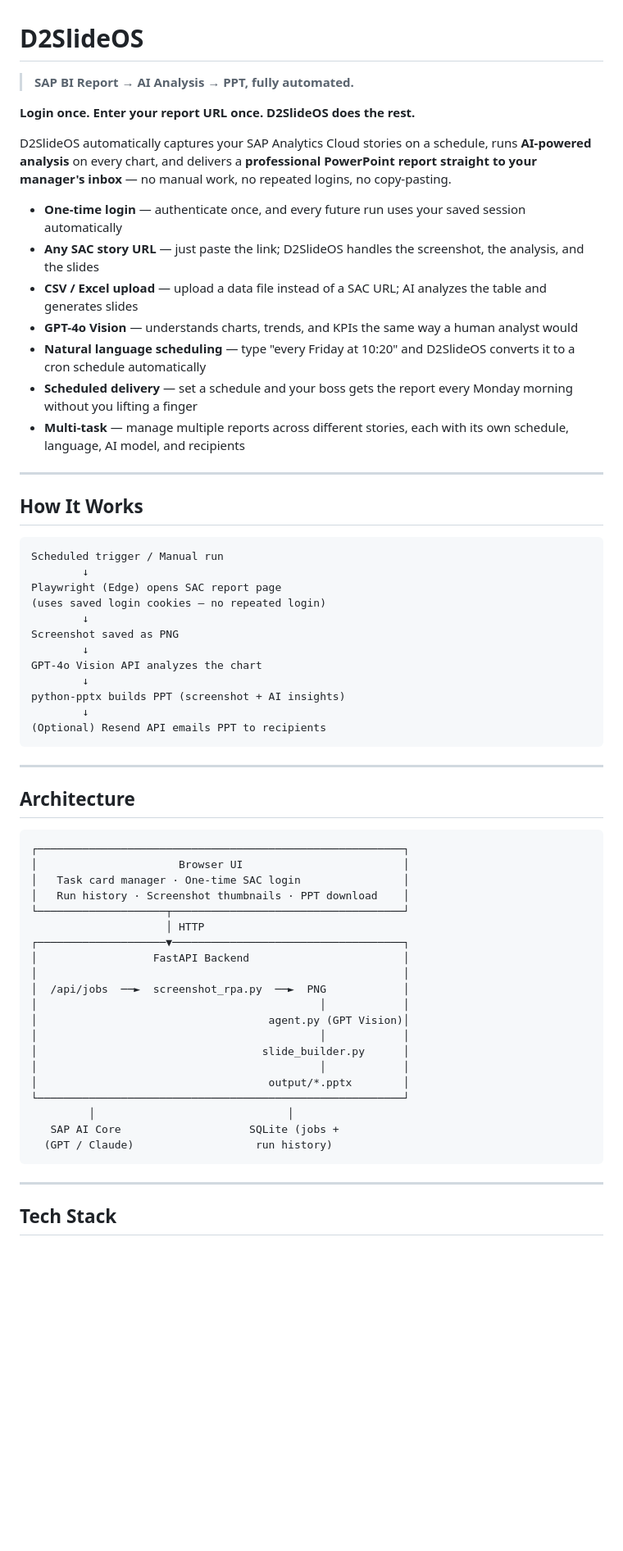
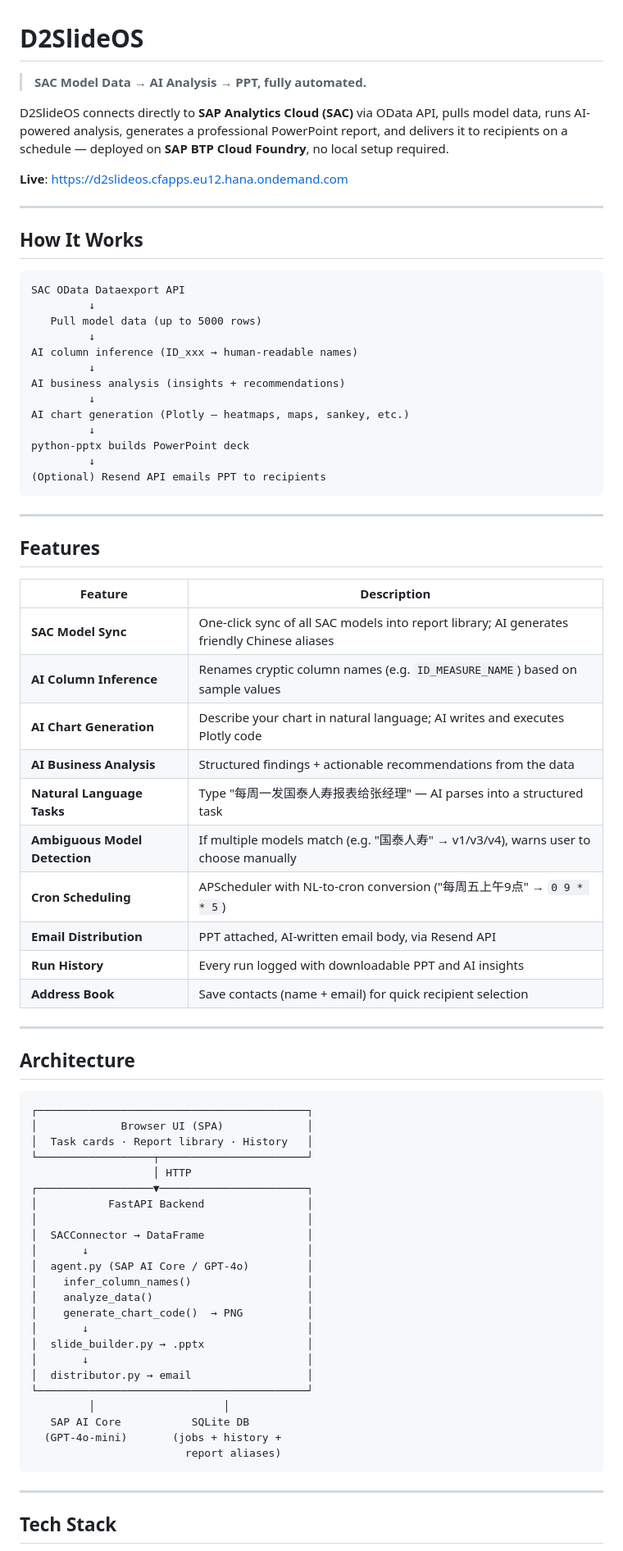
Before and after one commit to aidensap/D2SlideOS, a Markdown page: README.md, the part around one of its changes. Shown at 82% size. Rendered like a GitHub page; blank space fills up the shorter version.

````diff
--- a/README.md
+++ b/README.md
@@ -1,63 +1,76 @@
 # D2SlideOS
 
-> **SAP BI Report → AI Analysis → PPT, fully automated.**
+> **SAC Model Data → AI Analysis → PPT, fully automated.**
 
-**Login once. Enter your report URL once. D2SlideOS does the rest.**
+D2SlideOS connects directly to **SAP Analytics Cloud (SAC)** via OData API, pulls model data, runs AI-powered analysis, generates a professional PowerPoint report, and delivers it to recipients on a schedule — deployed on **SAP BTP Cloud Foundry**, no local setup required.
 
-D2SlideOS automatically captures your SAP Analytics Cloud stories on a schedule, runs **AI-powered analysis** on every chart, and delivers a **professional PowerPoint report straight to your manager's inbox** — no manual work, no repeated logins, no copy-pasting.
-
-- **One-time login** — authenticate once, and every future run uses your saved session automatically
-- **Any SAC story URL** — just paste the link; D2SlideOS handles the screenshot, the analysis, and the slides
-- **CSV / Excel upload** — upload a data file instead of a SAC URL; AI analyzes the table and generates slides
-- **GPT-4o Vision** — understands charts, trends, and KPIs the same way a human analyst would
-- **Natural language scheduling** — type "every Friday at 10:20" and D2SlideOS converts it to a cron schedule automatically
-- **Scheduled delivery** — set a schedule and your boss gets the report every Monday morning without you lifting a finger
-- **Multi-task** — manage multiple reports across different stories, each with its own schedule, language, AI model, and recipients
+**Live**: https://d2slideos.cfapps.eu12.hana.ondemand.com
 
 ---
 
 ## How It Works
 
 ```
-Scheduled trigger / Manual run
-        ↓
-Playwright (Edge) opens SAC report page
-(uses saved login cookies — no repeated login)
-        ↓
-Screenshot saved as PNG
-        ↓
-GPT-4o Vision API analyzes the chart
-        ↓
-python-pptx builds PPT (screenshot + AI insights)
-        ↓
+SAC OData Dataexport API
+         ↓
+   Pull model data (up to 5000 rows)
+         ↓
+AI column inference (ID_xxx → human-readable names)
+         ↓
+AI business analysis (insights + recommendations)
+         ↓
+AI chart generation (Plotly — heatmaps, maps, sankey, etc.)
+         ↓
+python-pptx builds PowerPoint deck
+         ↓
 (Optional) Resend API emails PPT to recipients
 ```
+
+---
+
+## Features
+
+| Feature | Description |
+|---------|-------------|
+| **SAC Model Sync** | One-click sync of all SAC models into report library; AI generates friendly Chinese aliases |
+| **AI Column Inference** | Renames cryptic column names (e.g. `ID_MEASURE_NAME`) based on sample values |
+| **AI Chart Generation** | Describe your chart in natural language; AI writes and executes Plotly code |
+| **AI Business Analysis** | Structured findings + actionable recommendations from the data |
+| **Natural Language Tasks** | Type "每周一发国泰人寿报表给张经理" — AI parses into a structured task |
+| **Ambiguous Model Detection** | If multiple models match (e.g. "国泰人寿" → v1/v3/v4), warns user to choose manually |
+| **Cron Scheduling** | APScheduler with NL-to-cron conversion ("每周五上午9点" → `0 9 * * 5`) |
+| **Email Distribution** | PPT attached, AI-written email body, via Resend API |
+| **Run History** | Every run logged with downloadable PPT and AI insights |
+| **Address Book** | Save contacts (name + email) for quick recipient selection |
 
 ---
 
 ## Architecture
 
 ```
-┌─────────────────────────────────────────────────────────┐
-│                      Browser UI                         │
-│   Task card manager · One-time SAC login                │
-│   Run history · Screenshot thumbnails · PPT download    │
-└────────────────────┬────────────────────────────────────┘
-                     │ HTTP
-┌────────────────────▼────────────────────────────────────┐
-│                  FastAPI Backend                        │
-│                                                         │
-│  /api/jobs  ──►  screenshot_rpa.py  ──►  PNG            │
-│                                            │            │
-│                                    agent.py (GPT Vision)│
-│                                            │            │
-│                                   slide_builder.py      │
-│                                            │            │
-│                                    output/*.pptx        │
-└─────────────────────────────────────────────────────────┘
-         │                              │
-   SAP AI Core                    SQLite (jobs +
-  (GPT / Claude)                   run history)
+┌──────────────────────────────────────────┐
+│             Browser UI (SPA)             │
+│  Task cards · Report library · History   │
+└──────────────────┬───────────────────────┘
+                   │ HTTP
+┌──────────────────▼───────────────────────┐
+│           FastAPI Backend                │
+│                                          │
+│  SACConnector → DataFrame                │
+│       ↓                                  │
+│  agent.py (SAP AI Core / GPT-4o)         │
+│    infer_column_names()                  │
+│    analyze_data()                        │
+│    generate_chart_code()  → PNG          │
+│       ↓                                  │
+│  slide_builder.py → .pptx                │
+│       ↓                                  │
+│  distributor.py → email                  │
+└──────────────────────────────────────────┘
+         │                    │
+   SAP AI Core           SQLite DB
+  (GPT-4o-mini)       (jobs + history +
+                        report aliases)
 ```
 
 ---
````
Also changed, not shown: other parts of README.md (+73 -127 lines), FUNCTION_SPEC.md (added, +185 -0 lines), MEETING_CHECKLIST.md (added, +50 -0 lines).
